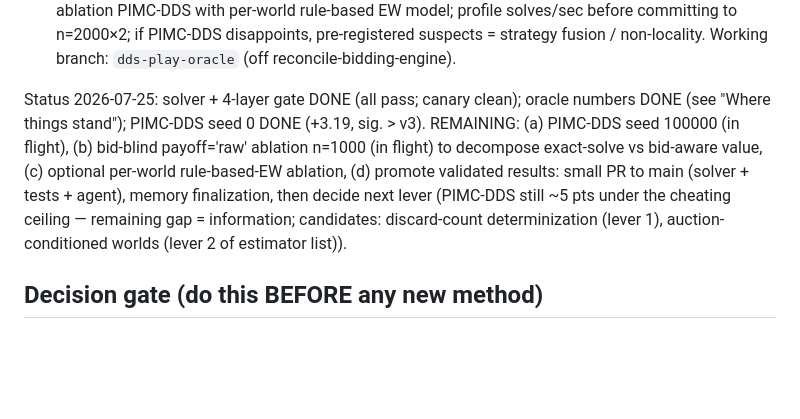
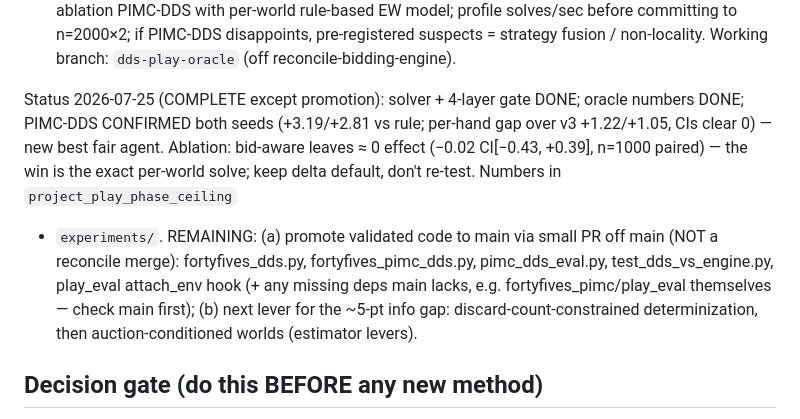
Before and after one commit to jitousig/fortyfives-ai, a Markdown page: RESEARCH.md, the part around the change. GitHub-like rendering; blank space fills up the shorter version.

Commit message:
RESEARCH: PIMC-DDS confirmed both seeds; bid-aware ablation null; promotion next
Co-Authored-By: Claude Fable 5 <noreply@anthropic.com>
Claude-Session: https://claude.ai/code/session_017xGThJ8ZZxVTgPJeSsZhm3

```diff
--- a/RESEARCH.md
+++ b/RESEARCH.md
@@ -79,16 +79,19 @@ profile solves/sec before committing to n=2000×2; if PIMC-DDS
 disappoints, pre-registered suspects = strategy fusion / non-locality.
 Working branch: `dds-play-oracle` (off reconcile-bidding-engine).
 
-Status 2026-07-25: solver + 4-layer gate DONE (all pass; canary clean);
-oracle numbers DONE (see "Where things stand"); PIMC-DDS seed 0 DONE
-(+3.19, sig. > v3). REMAINING: (a) PIMC-DDS seed 100000 (in flight),
-(b) bid-blind payoff='raw' ablation n=1000 (in flight) to decompose
-exact-solve vs bid-aware value, (c) optional per-world rule-based-EW
-ablation, (d) promote validated results: small PR to main (solver +
-tests + agent), memory finalization, then decide next lever (PIMC-DDS
-still ~5 pts under the cheating ceiling — remaining gap = information;
-candidates: discard-count determinization (lever 1), auction-
-conditioned worlds (lever 2 of estimator list)).
+Status 2026-07-25 (COMPLETE except promotion): solver + 4-layer gate
+DONE; oracle numbers DONE; PIMC-DDS CONFIRMED both seeds (+3.19/+2.81
+vs rule; per-hand gap over v3 +1.22/+1.05, CIs clear 0) — new best
+fair agent. Ablation: bid-aware leaves ≈ 0 effect (−0.02 CI[−0.43,
++0.39], n=1000 paired) — the win is the exact per-world solve; keep
+delta default, don't re-test. Numbers in `project_play_phase_ceiling`
++ `experiments/`. REMAINING: (a) promote validated code to main via
+small PR off main (NOT a reconcile merge): fortyfives_dds.py,
+fortyfives_pimc_dds.py, pimc_dds_eval.py, test_dds_vs_engine.py,
+play_eval attach_env hook (+ any missing deps main lacks, e.g.
+fortyfives_pimc/play_eval themselves — check main first);
+(b) next lever for the ~5-pt info gap: discard-count-constrained
+determinization, then auction-conditioned worlds (estimator levers).
 
 ## Decision gate (do this BEFORE any new method)
 No "capped / near-optimal" conclusion for **either phase** without a
```
